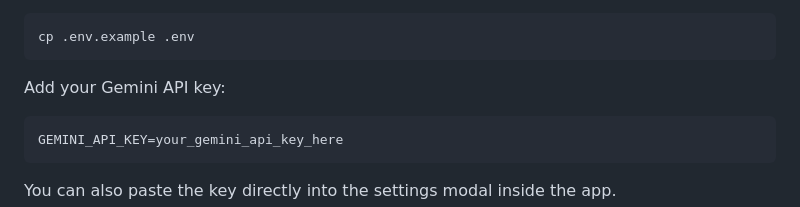
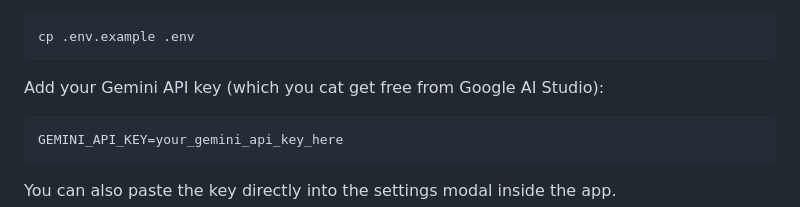
Before and after one commit to rayyan-naufal/SoundScope, a Markdown page: README.md, the part around the change. Rendered like a GitHub page.

Commit message:
docs: clarify how to obtain Gemini API key in README

````diff
--- a/README.md
+++ b/README.md
@@ -36,7 +36,7 @@ Set up your `.env` file:
 cp .env.example .env
 ```
 
-Add your Gemini API key:
+Add your Gemini API key (which you cat get free from Google AI Studio):
 
 ```env
 GEMINI_API_KEY=your_gemini_api_key_here
````
